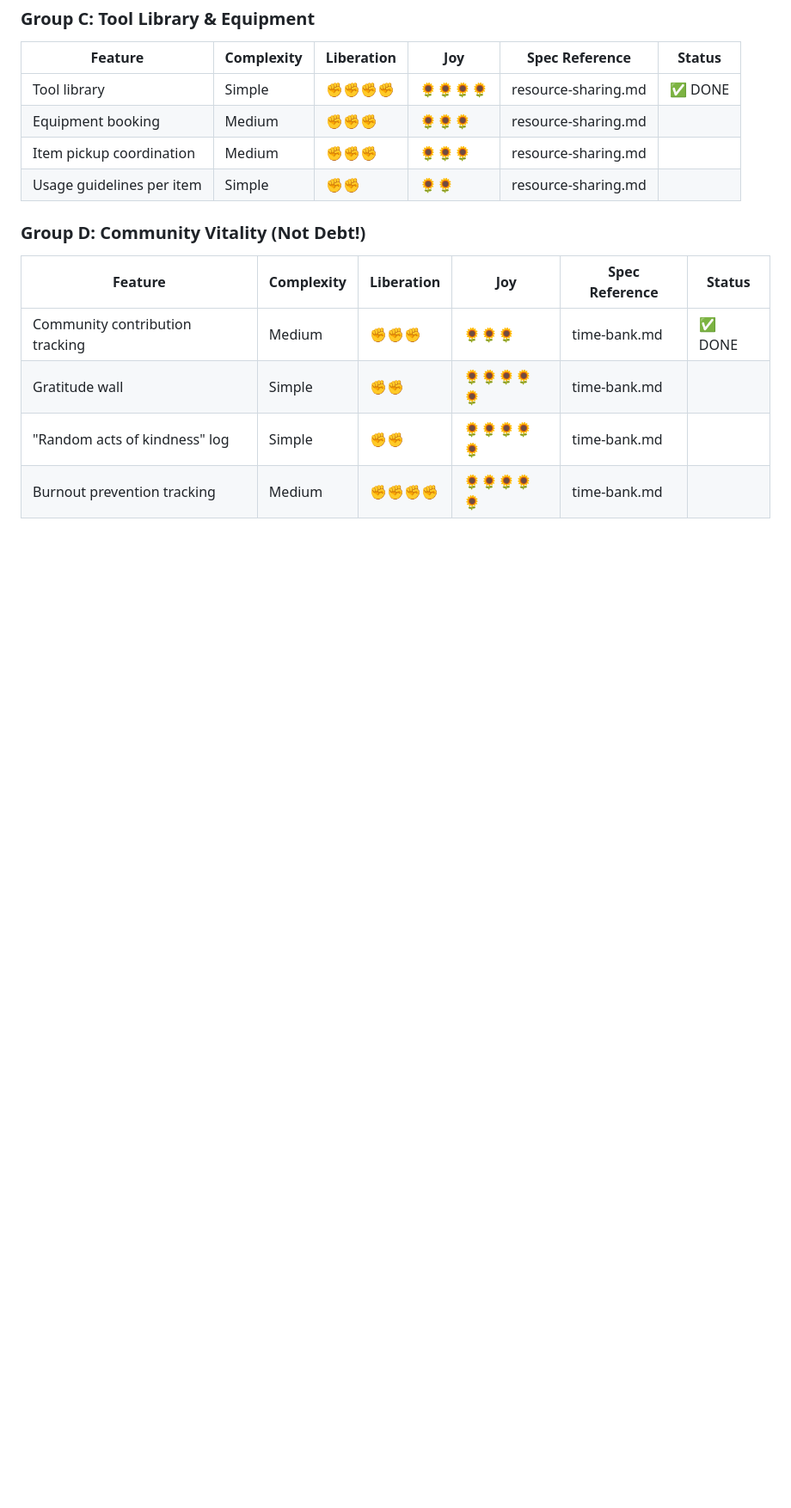
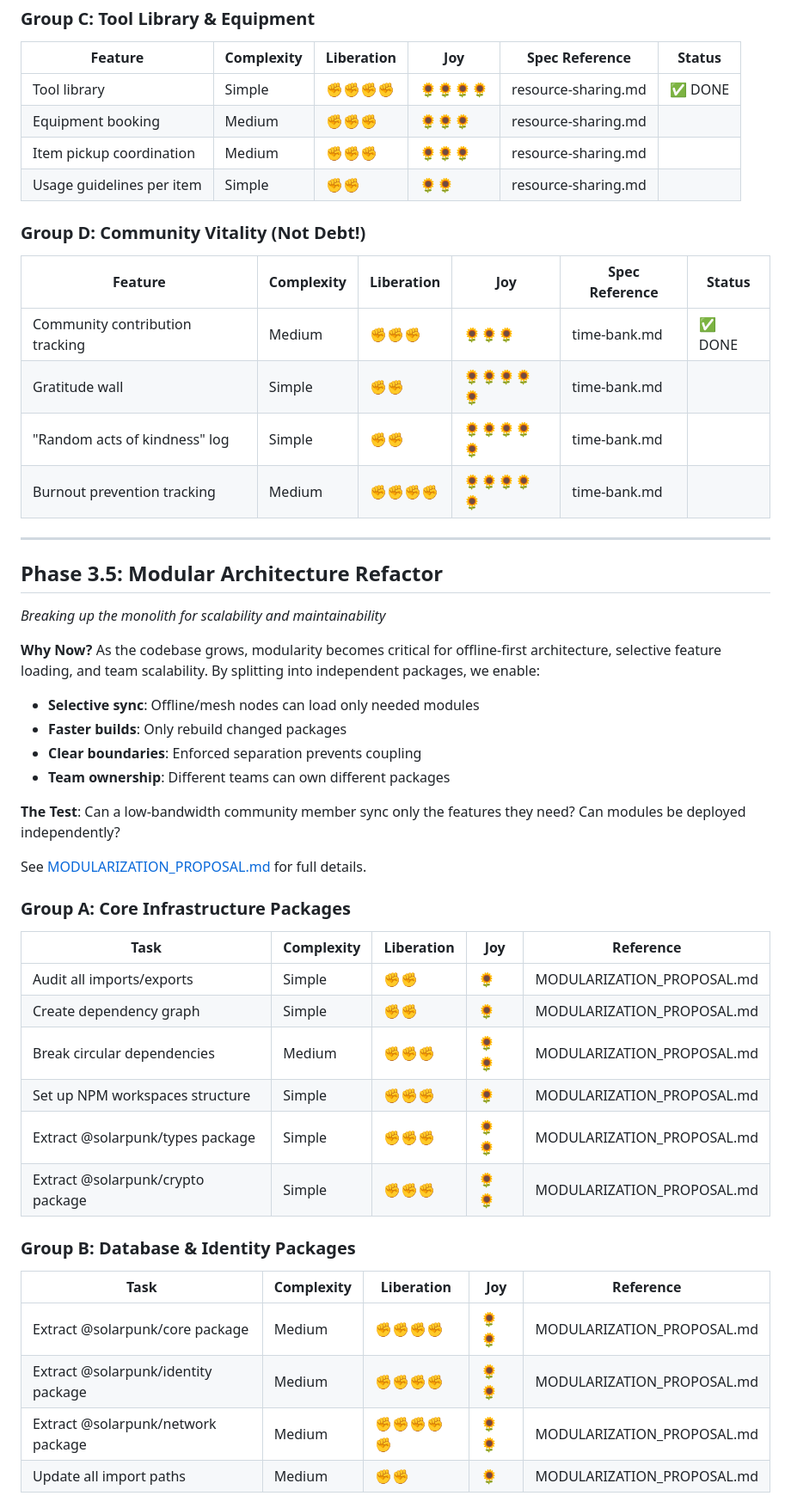
Before and after one commit to lizTheDeveloper/solarpunk_utopia_project, a Markdown page: ROADMAP.md, the part around one of its changes. Shown at 86% size. Rendered like a GitHub page; blank space fills up the shorter version.

Commit message:
Add Phase 3.5: Modular Architecture Refactor to roadmap
Break up the monolith into independent NPM workspace packages:
- Group A: Core infrastructure (types, crypto)
- Group B: Database & identity (core, identity, network)
- Group C: Feature modules (ui, resources, care, governance, time-bank)
- Group D: Build configuration & testing

Benefits:
- Selective sync for offline/mesh (load only needed modules)
- Faster builds (rebuild only changed packages)
- Clear boundaries (enforced separation)
- Team ownership (different teams own packages)

Target: 8-10 packages, each under 3000 LOC.

See MODULARIZATION_PROPOSAL.md for full implementation details.

🤖 Generated with [Claude Code](https://claude.com/claude-code)

Co-Authored-By: Claude <noreply@anthropic.com>

```diff
--- a/ROADMAP.md
+++ b/ROADMAP.md
@@ -178,3 +178,39 @@ For each feature: *"Does this increase community autonomy, or create new depende
 | Gratitude wall | Simple | ✊✊ | 🌻🌻🌻🌻🌻 | time-bank.md |
 | "Random acts of kindness" log | Simple | ✊✊ | 🌻🌻🌻🌻🌻 | time-bank.md |
 | Burnout prevention tracking | Medium | ✊✊✊✊ | 🌻🌻🌻🌻🌻 | time-bank.md |
+
+---
+
+## Phase 3.5: Modular Architecture Refactor
+*Breaking up the monolith for scalability and maintainability*
+
+**Why Now?** As the codebase grows, modularity becomes critical for offline-first architecture, selective feature loading, and team scalability. By splitting into independent packages, we enable:
+- **Selective sync**: Offline/mesh nodes can load only needed modules
+- **Faster builds**: Only rebuild changed packages
+- **Clear boundaries**: Enforced separation prevents coupling
+- **Team ownership**: Different teams can own different packages
+
+**The Test**: Can a low-bandwidth community member sync only the features they need? Can modules be deployed independently?
+
+See [MODULARIZATION_PROPOSAL.md](./MODULARIZATION_PROPOSAL.md) for full details.
+
+### Group A: Core Infrastructure Packages
+
+| Task | Complexity | Liberation | Joy | Reference |
+|------|------------|------------|-----|-----------|
+| Audit all imports/exports | Simple | ✊✊ | 🌻 | MODULARIZATION_PROPOSAL.md |
+| Create dependency graph | Simple | ✊✊ | 🌻 | MODULARIZATION_PROPOSAL.md |
+| Break circular dependencies | Medium | ✊✊✊ | 🌻🌻 | MODULARIZATION_PROPOSAL.md |
+| Set up NPM workspaces structure | Simple | ✊✊✊ | 🌻 | MODULARIZATION_PROPOSAL.md |
+| Extract @solarpunk/types package | Simple | ✊✊✊ | 🌻🌻 | MODULARIZATION_PROPOSAL.md |
+| Extract @solarpunk/crypto package | Simple | ✊✊✊ | 🌻🌻 | MODULARIZATION_PROPOSAL.md |
+
+### Group B: Database & Identity Packages
+
+| Task | Complexity | Liberation | Joy | Reference |
+|------|------------|------------|-----|-----------|
+| Extract @solarpunk/core package | Medium | ✊✊✊✊ | 🌻🌻 | MODULARIZATION_PROPOSAL.md |
+| Extract @solarpunk/identity package | Medium | ✊✊✊✊ | 🌻🌻 | MODULARIZATION_PROPOSAL.md |
+| Extract @solarpunk/network package | Medium | ✊✊✊✊✊ | 🌻🌻 | MODULARIZATION_PROPOSAL.md |
+| Update all import paths | Medium | ✊✊ | 🌻 | MODULARIZATION_PROPOSAL.md |
+
```
Also changed, not shown: other parts of ROADMAP.md (+20 -0 lines).
